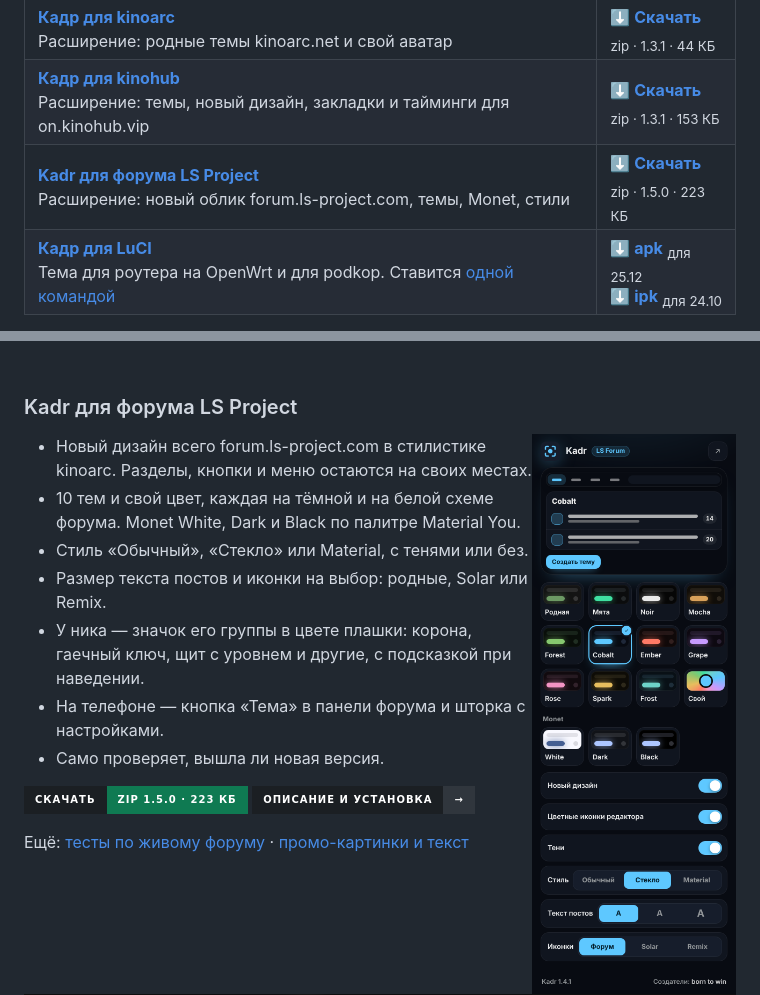
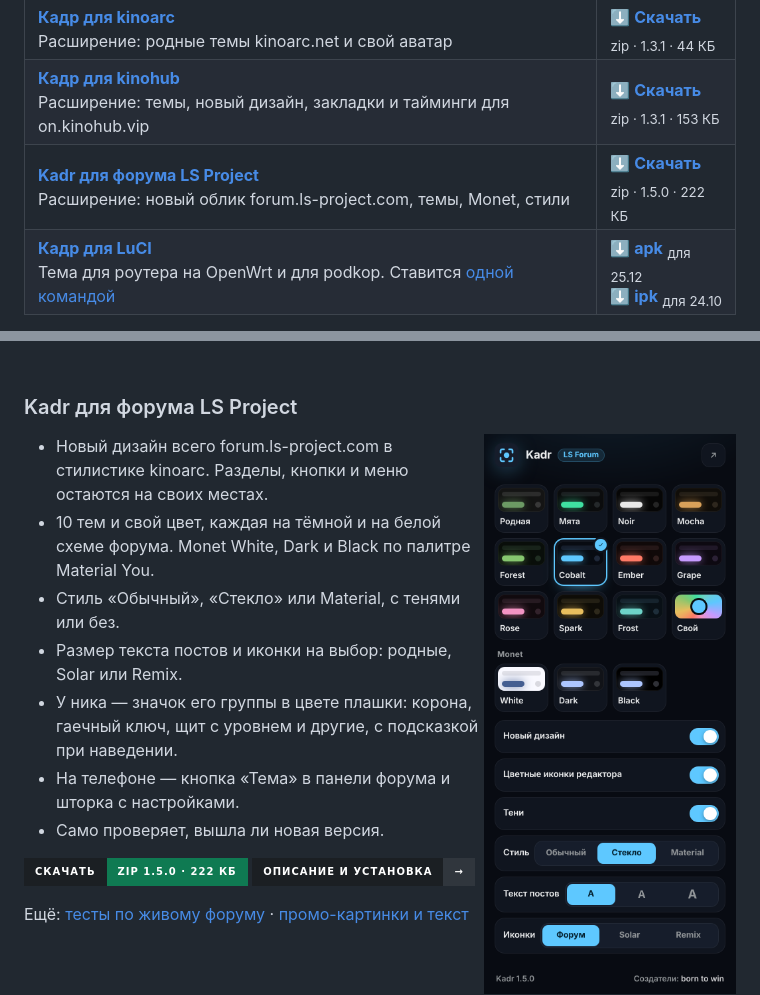
Before and after one commit to splithillz/one, a Markdown page: README.md, 2 parts joined by grey strips. GitHub-like rendering; pictures changed too: docs/kadr-lsforum-popup.png; badges without logos.

```diff
--- a/README.md
+++ b/README.md
@@ -16,7 +16,7 @@
 |---|---|
 | **[Кадр для kinoarc](extensions/kadr-kinoarc/)**<br>Расширение: родные темы kinoarc.net и свой аватар | **[⬇ Скачать](https://github.com/splithillz/one/raw/main/releases/kadr-themes-kinoarc-v1.3.1.zip)**<br><sub>zip · 1.3.1 · 44 КБ</sub> |
 | **[Кадр для kinohub](extensions/kadr-kinohub/)**<br>Расширение: темы, новый дизайн, закладки и тайминги для on.kinohub.vip | **[⬇ Скачать](https://github.com/splithillz/one/raw/main/releases/kadr-themes-kinohub-v1.3.1.zip)**<br><sub>zip · 1.3.1 · 153 КБ</sub> |
-| **[Kadr для форума LS Project](extensions/kadr-lsforum/)**<br>Расширение: новый облик forum.ls-project.com, темы, Monet, стили | **[⬇ Скачать](https://github.com/splithillz/one/raw/main/releases/kadr-themes-lsforum-v1.5.0.zip)**<br><sub>zip · 1.5.0 · 223 КБ</sub> |
+| **[Kadr для форума LS Project](extensions/kadr-lsforum/)**<br>Расширение: новый облик forum.ls-project.com, темы, Monet, стили | **[⬇ Скачать](https://github.com/splithillz/one/raw/main/releases/kadr-themes-lsforum-v1.5.0.zip)**<br><sub>zip · 1.5.0 · 222 КБ</sub> |
 | **[Кадр для LuCI](openwrt/luci-theme-kadr/)**<br>Тема для роутера на OpenWrt и для podkop. Ставится [одной командой](#кадр-для-luci) | **[⬇ apk](https://github.com/splithillz/one/raw/main/releases/luci-theme-kadr-1.2.0-r1.apk)** <sub>для 25.12</sub><br>**[⬇ ipk](https://github.com/splithillz/one/raw/main/releases/luci-theme-kadr_1.2.0-r1_all.ipk)** <sub>для 24.10</sub> |
 
 Все файлы сразу — в папке [`releases`](releases/). Исправление опечаток для RP-чата — RP Speller и LS Autocorrect — переехало в репозиторий [**two**](https://github.com/splithillz/two).
@@ -65,7 +65,7 @@
 - На телефоне — кнопка «Тема» в панели форума и шторка с настройками.
 - Само проверяет, вышла ли новая версия.
 
-[![Скачать zip 1.5.0 · 223 КБ](https://img.shields.io/badge/%D1%81%D0%BA%D0%B0%D1%87%D0%B0%D1%82%D1%8C-zip%201.5.0%20%C2%B7%20223%20%D0%9A%D0%91-0f7a52?style=for-the-badge&labelColor=1b1f23)](https://github.com/splithillz/one/raw/main/releases/kadr-themes-lsforum-v1.5.0.zip)
+[![Скачать zip 1.5.0 · 222 КБ](https://img.shields.io/badge/%D1%81%D0%BA%D0%B0%D1%87%D0%B0%D1%82%D1%8C-zip%201.5.0%20%C2%B7%20222%20%D0%9A%D0%91-0f7a52?style=for-the-badge&labelColor=1b1f23)](https://github.com/splithillz/one/raw/main/releases/kadr-themes-lsforum-v1.5.0.zip)
 [![Описание и установка](https://img.shields.io/badge/%D0%BE%D0%BF%D0%B8%D1%81%D0%B0%D0%BD%D0%B8%D0%B5%20%D0%B8%20%D1%83%D1%81%D1%82%D0%B0%D0%BD%D0%BE%D0%B2%D0%BA%D0%B0-%E2%86%92-30363d?style=for-the-badge&labelColor=1b1f23)](extensions/kadr-lsforum/)
 
 Ещё: [тесты по живому форуму](extensions/kadr-lsforum-tests/) · [промо-картинки и текст](docs/promo/kadr-lsforum/)
```
Also changed, not shown: extensions/kadr-lsforum/README.md (+2 -0 lines), 4 other files.
